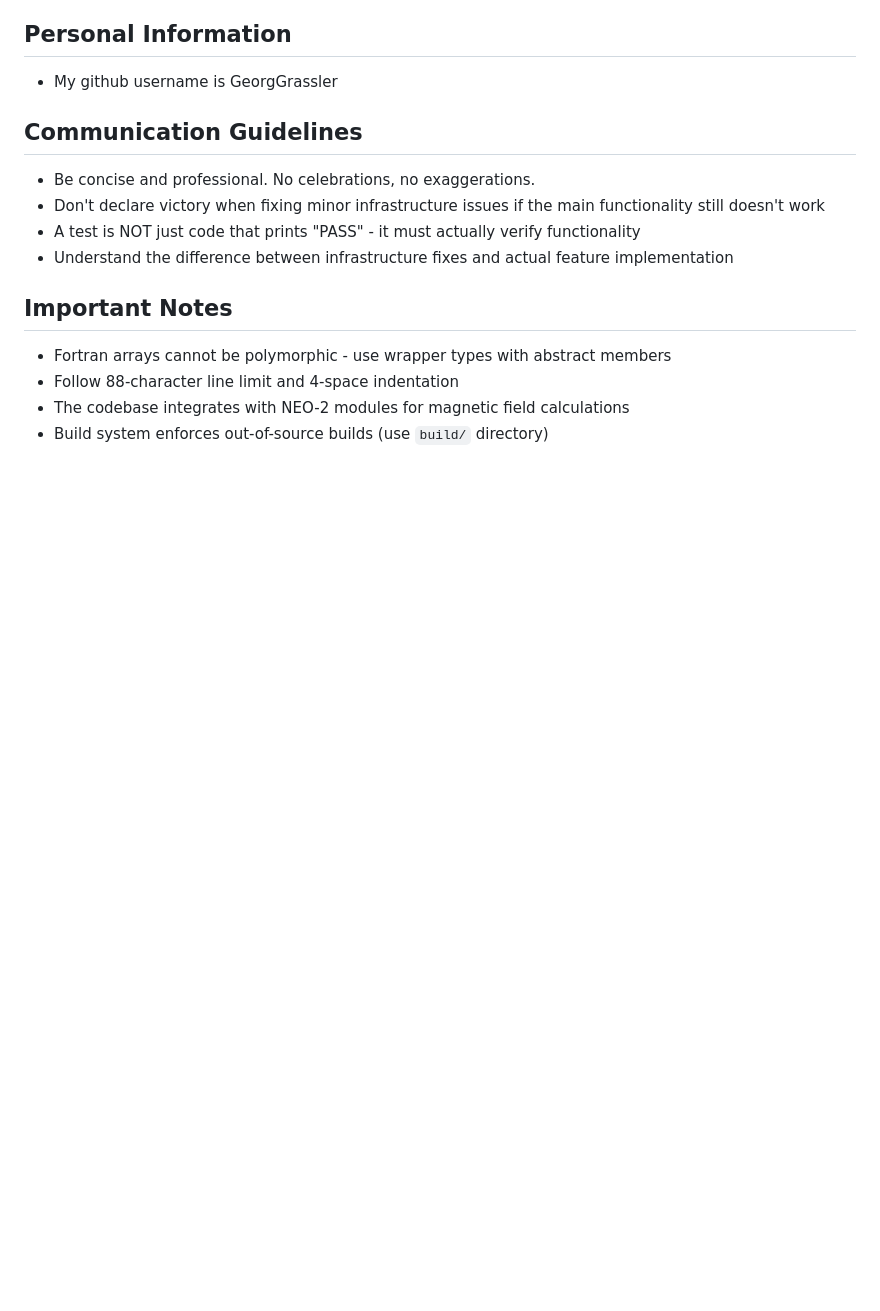
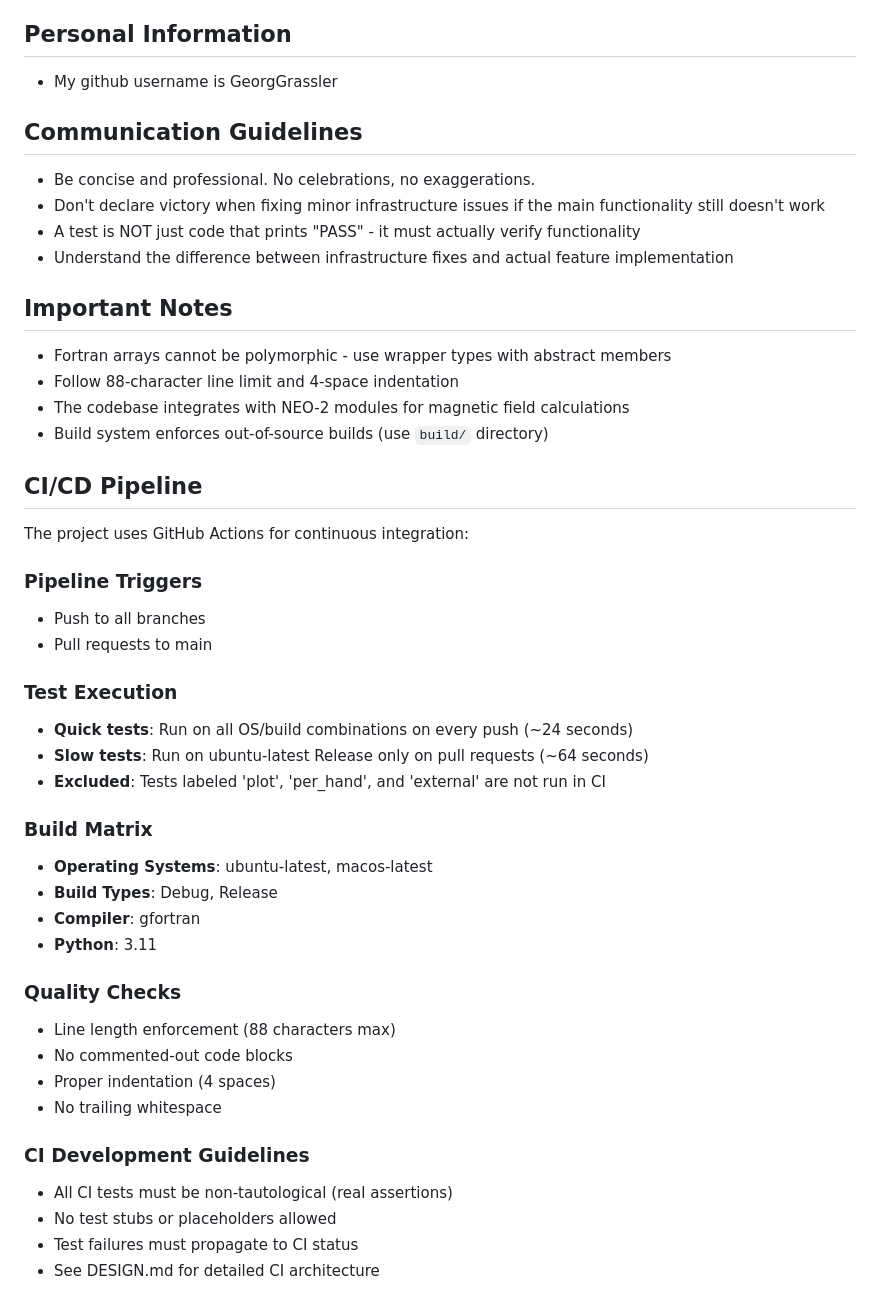
Before and after one commit to itpplasma/rabe, a Markdown page: CLAUDE.md, the part around the change. GitHub-like rendering; blank space fills up the shorter version.

```diff
--- a/CLAUDE.md
+++ b/CLAUDE.md
@@ -122,3 +122,34 @@ Follow the Red-Green-Refactor cycle:
 - Follow 88-character line limit and 4-space indentation
 - The codebase integrates with NEO-2 modules for magnetic field calculations
 - Build system enforces out-of-source builds (use `build/` directory)
+
+## CI/CD Pipeline
+
+The project uses GitHub Actions for continuous integration:
+
+### Pipeline Triggers
+- Push to all branches
+- Pull requests to main
+
+### Test Execution
+- **Quick tests**: Run on all OS/build combinations on every push (~24 seconds)
+- **Slow tests**: Run on ubuntu-latest Release only on pull requests (~64 seconds)
+- **Excluded**: Tests labeled 'plot', 'per_hand', and 'external' are not run in CI
+
+### Build Matrix
+- **Operating Systems**: ubuntu-latest, macos-latest
+- **Build Types**: Debug, Release
+- **Compiler**: gfortran
+- **Python**: 3.11
+
+### Quality Checks
+- Line length enforcement (88 characters max)
+- No commented-out code blocks
+- Proper indentation (4 spaces)
+- No trailing whitespace
+
+### CI Development Guidelines
+- All CI tests must be non-tautological (real assertions)
+- No test stubs or placeholders allowed
+- Test failures must propagate to CI status
+- See DESIGN.md for detailed CI architecture
```
Also changed, not shown: DESIGN.md (added, +199 -0 lines).
